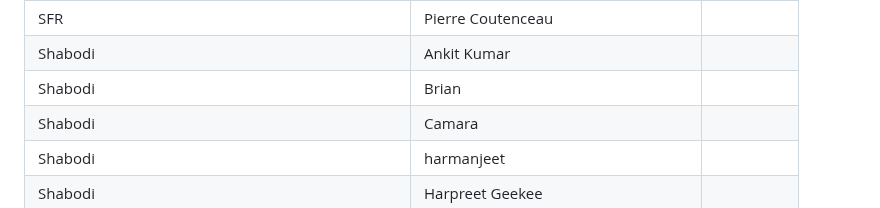
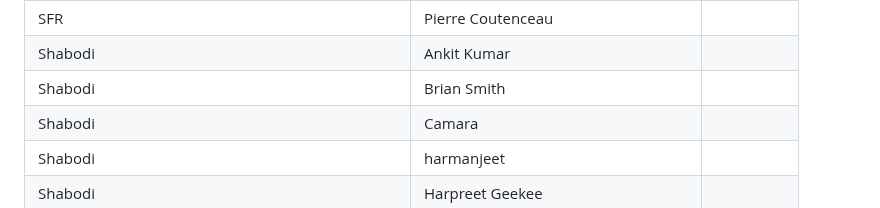
Before and after one commit to camaraproject/Governance, a Markdown page: PARTICIPANTS.MD, the part around the change. Drawn GitHub-style.

```diff
--- a/PARTICIPANTS.MD
+++ b/PARTICIPANTS.MD
@@ -814,7 +814,7 @@
 | SFR | Aziz Abouchi ||
 | SFR | Pierre Coutenceau ||
 | Shabodi | Ankit Kumar ||
-| Shabodi | Brian ||
+| Shabodi | Brian Smith ||
 | Shabodi | Camara ||
 | Shabodi | harmanjeet ||
 | Shabodi | Harpreet Geekee ||
```
